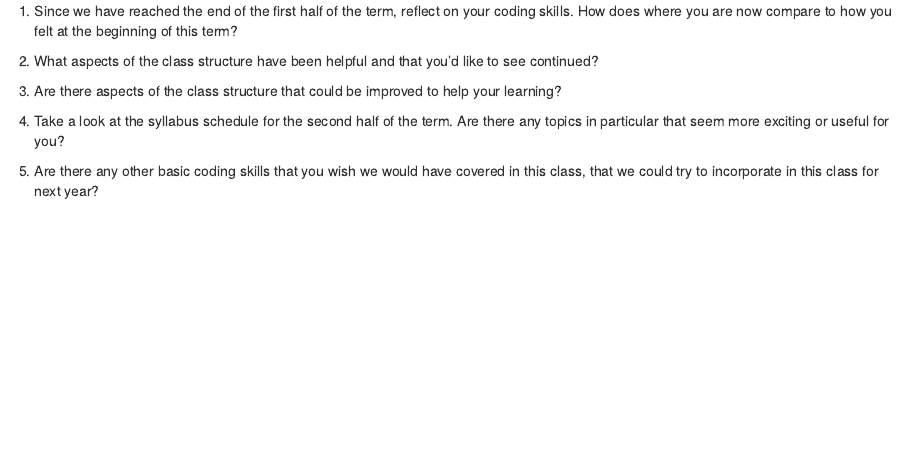
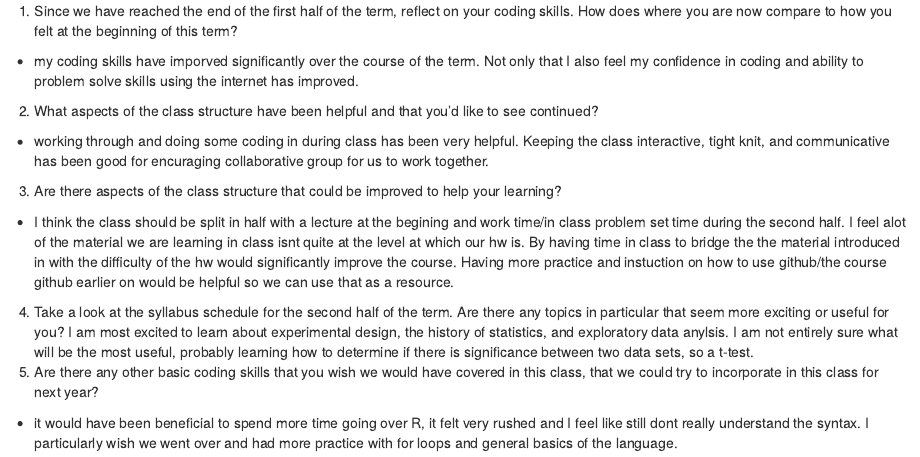
Before and after one commit to kendalrt/Found_Stats_2023, an R Markdown document (FoundStats_2023_PS3.Rmd): the page in a window 1100 px wide, from 7000 px down. Rendered offline with R 4.5, knitr and Pandoc, with nearby package versions.

Commit message:
Update FoundStats_2023_PS3.Rmd
Completed Part 4: reflection of problem set 3

```diff
--- a/FoundStats_2023_PS3.Rmd
+++ b/FoundStats_2023_PS3.Rmd
@@ -280,11 +280,12 @@ knitr::include_graphics("/path/to/IMAGE.jpeg")
 Answer the following questions in a couple of sentences each. No right or wrong answers! (5 pts each)
 
 1. Since we have reached the end of the first half of the term, reflect on your coding skills. How does where you are now compare to how you felt at the beginning of this term?
-
+- my coding skills have imporved significantly over the course of the term. Not only that I also feel my confidence in coding and ability to problem solve skills using the internet has improved.
 2. What aspects of the class structure have been helpful and that you'd like to see continued?
-
+- working through and doing some coding in during class has been very helpful. Keeping the class interactive, tight knit, and communicative has been good for encuraging collaborative group for us to work together.
 3. Are there aspects of the class structure that could be improved to help your learning?
-
+- I think the class should be split in half with a lecture at the begining and work time/in class problem set time during the second half. I feel alot of the material we are learning in class isnt quite at the level at which our hw is. By having time in class to bridge the the material introduced in with the difficulty of the hw would significantly improve the course. Having more practice and instuction on how to use github/the course github earlier on would be helpful so we can use that as a resource.
 4. Take a look at the syllabus schedule for the second half of the term. Are there any topics in particular that seem more exciting or useful for you?
-
+I am most excited to learn about experimental design, the history of statistics, and exploratory data anylsis. I am not entirely sure what will be the most useful, probably learning how to determine if there is significance between two data sets, so a t-test.
 5. Are there any other basic coding skills that you wish we would have covered in this class, that we could try to incorporate in this class for next year?
+- it would have been beneficial to spend more time going over R, it felt very rushed and I feel like still dont really understand the syntax. I particularly wish we went over and had more practice with for loops and general basics of the language.
```
